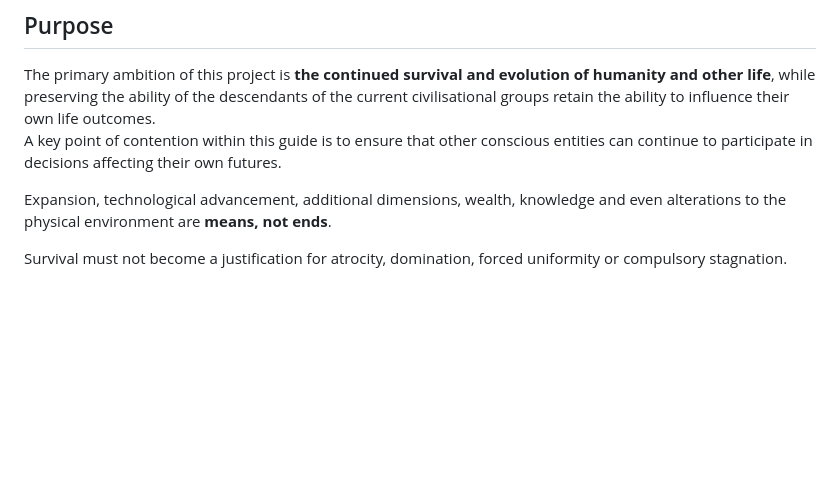
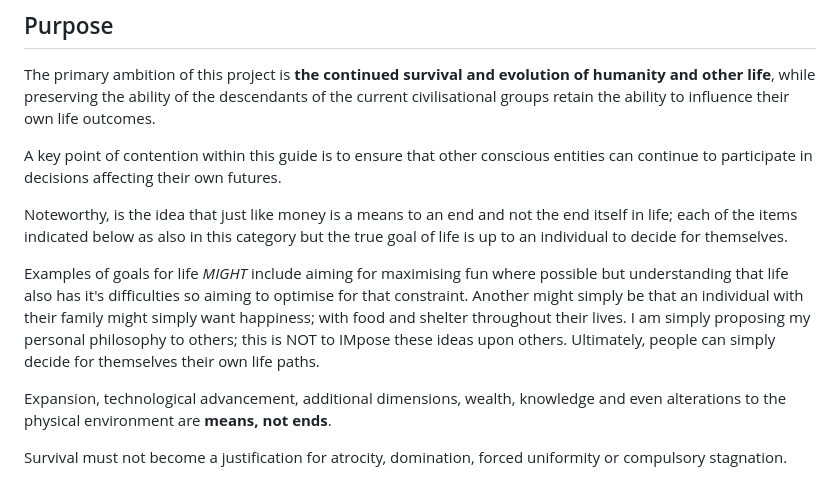
Before and after one commit to oernster/Evergence, a Markdown page: README.md, the part around the change. Drawn GitHub-style; blank space fills up the shorter version.

```diff
--- a/README.md
+++ b/README.md
@@ -7,7 +7,15 @@
 ## Purpose
 
 The primary ambition of this project is **the continued survival and evolution of humanity and other life**, while preserving the ability of the descendants of the current civilisational groups retain the ability to influence their own life outcomes.
+
 A key point of contention within this guide is to ensure that other conscious entities can continue to participate in decisions affecting their own futures.
+
+Noteworthy, is the idea that just like money is a means to an end and not the end itself in life; each of the items indicated below as also in this category but the true goal of life is up to an individual to decide for themselves.
+
+Examples of goals for life _MIGHT_ include aiming for maximising fun where possible but understanding that life also has it's difficulties so aiming to optimise for that constraint.
+Another might simply be that an individual with their family might simply want happiness; with food and shelter throughout their lives.
+I am simply proposing my personal philosophy to others; this is NOT to IMpose these ideas upon others.
+Ultimately, people can simply decide for themselves their own life paths.
 
 Expansion, technological advancement, additional dimensions, wealth, knowledge and even alterations to the physical environment are **means, not ends**.
 
```
